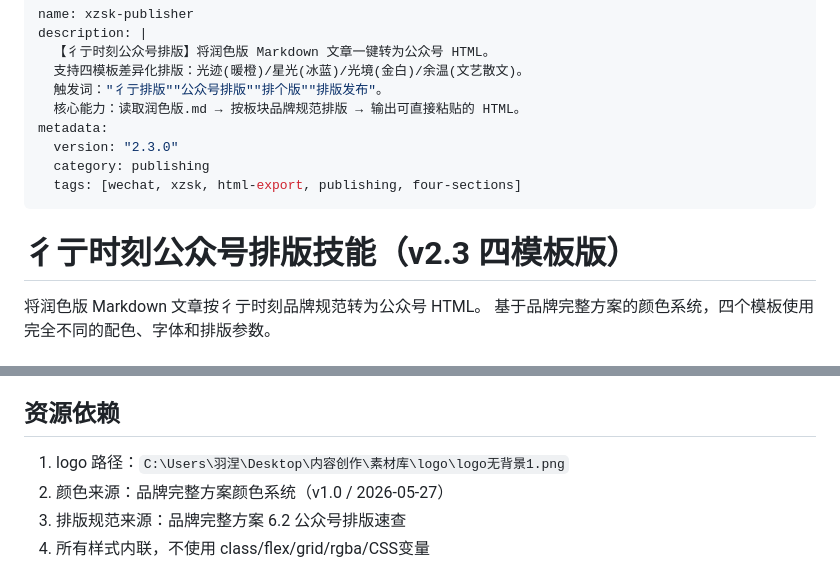
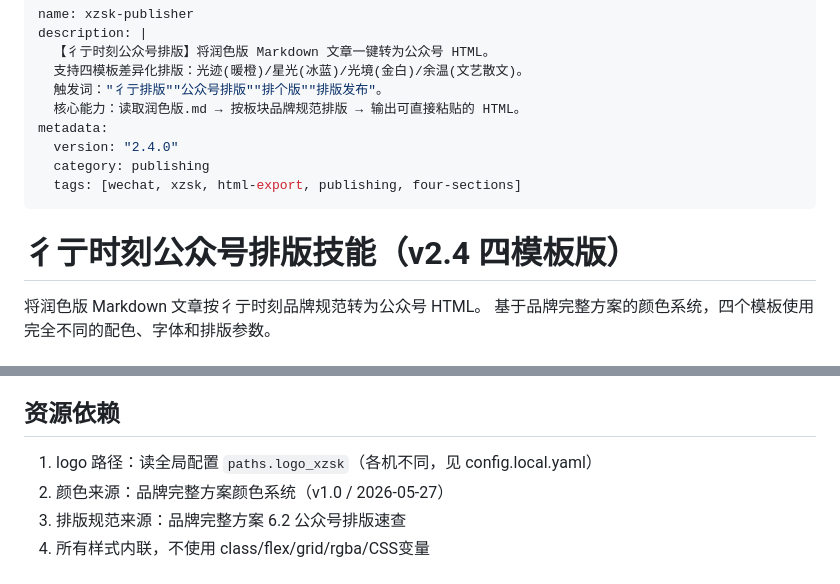
Before and after one commit to PlumeLyo/lingxi-skills, a Markdown page: content/xzsk-publisher/SKILL.md, 2 parts joined by grey strips. Drawn GitHub-style.

Commit message:
fix: xzsk-publisher v2.4.0 对齐——logo 路径改读全局配置 paths.logo_xzsk（去旧机硬编码）

```diff
--- a/content/xzsk-publisher/SKILL.md
+++ b/content/xzsk-publisher/SKILL.md
@@ -6,12 +6,12 @@ description: |
   触发词："彳亍排版""公众号排版""排个版""排版发布"。
   核心能力：读取润色版.md → 按板块品牌规范排版 → 输出可直接粘贴的 HTML。
 metadata:
-  version: "2.3.0"
+  version: "2.4.0"
   category: publishing
   tags: [wechat, xzsk, html-export, publishing, four-sections]
 ---
 
-# 彳亍时刻公众号排版技能（v2.3 四模板版）
+# 彳亍时刻公众号排版技能（v2.4 四模板版）
 
 将润色版 Markdown 文章按彳亍时刻品牌规范转为公众号 HTML。
 基于品牌完整方案的颜色系统，四个模板使用完全不同的配色、字体和排版参数。
@@ -117,7 +117,7 @@ result = xzsk_publish(
 
 ## 资源依赖
 
-1. logo 路径：`C:\Users\羽涅\Desktop\内容创作\素材库\logo\logo无背景1.png`
+1. logo 路径：读全局配置 `paths.logo_xzsk`（各机不同，见 config.local.yaml）
 2. 颜色来源：品牌完整方案颜色系统（v1.0 / 2026-05-27）
 3. 排版规范来源：品牌完整方案 6.2 公众号排版速查
 4. 所有样式内联，不使用 class/flex/grid/rgba/CSS变量
```
